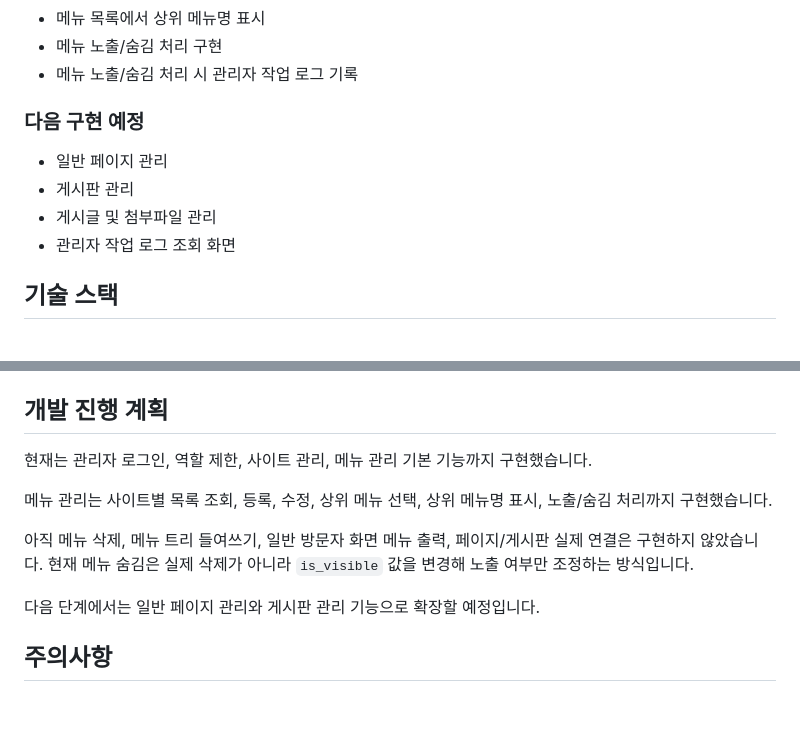
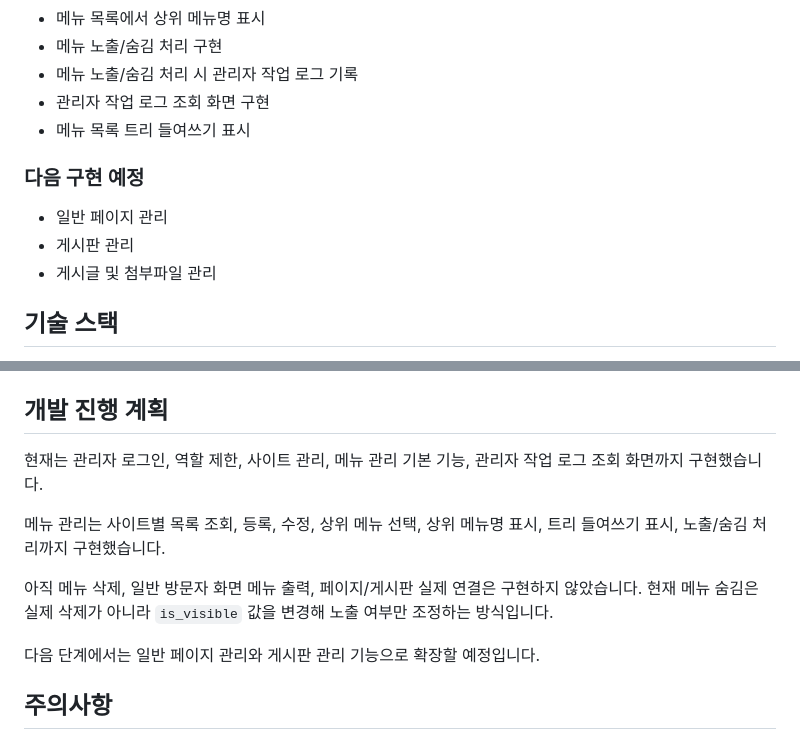
Before and after one commit to kimsixsue/university-cms-php, a Markdown page: README.md, 2 parts joined by grey strips. GitHub-like rendering; blank space fills up the shorter version.

```diff
--- a/README.md
+++ b/README.md
@@ -69,13 +69,14 @@ PHP·MySQL 기반 대학 부속홈페이지 통합관리 CMS 프로젝트입니
 * 메뉴 목록에서 상위 메뉴명 표시
 * 메뉴 노출/숨김 처리 구현
 * 메뉴 노출/숨김 처리 시 관리자 작업 로그 기록
+* 관리자 작업 로그 조회 화면 구현
+* 메뉴 목록 트리 들여쓰기 표시
 
 ### 다음 구현 예정
 
 * 일반 페이지 관리
 * 게시판 관리
 * 게시글 및 첨부파일 관리
-* 관리자 작업 로그 조회 화면
 
 ## 기술 스택
 
@@ -124,11 +125,11 @@ http://localhost:8081
 
 ## 개발 진행 계획
 
-현재는 관리자 로그인, 역할 제한, 사이트 관리, 메뉴 관리 기본 기능까지 구현했습니다.
+현재는 관리자 로그인, 역할 제한, 사이트 관리, 메뉴 관리 기본 기능, 관리자 작업 로그 조회 화면까지 구현했습니다.
 
-메뉴 관리는 사이트별 목록 조회, 등록, 수정, 상위 메뉴 선택, 상위 메뉴명 표시, 노출/숨김 처리까지 구현했습니다.
+메뉴 관리는 사이트별 목록 조회, 등록, 수정, 상위 메뉴 선택, 상위 메뉴명 표시, 트리 들여쓰기 표시, 노출/숨김 처리까지 구현했습니다.
 
-아직 메뉴 삭제, 메뉴 트리 들여쓰기, 일반 방문자 화면 메뉴 출력, 페이지/게시판 실제 연결은 구현하지 않았습니다. 현재 메뉴 숨김은 실제 삭제가 아니라 `is_visible` 값을 변경해 노출 여부만 조정하는 방식입니다.
+아직 메뉴 삭제, 일반 방문자 화면 메뉴 출력, 페이지/게시판 실제 연결은 구현하지 않았습니다. 현재 메뉴 숨김은 실제 삭제가 아니라 `is_visible` 값을 변경해 노출 여부만 조정하는 방식입니다.
 
 다음 단계에서는 일반 페이지 관리와 게시판 관리 기능으로 확장할 예정입니다.
 
```
Also changed, not shown: docs/dev-log.md (+40 -0 lines), docs/screens.md (+3 -3 lines).
